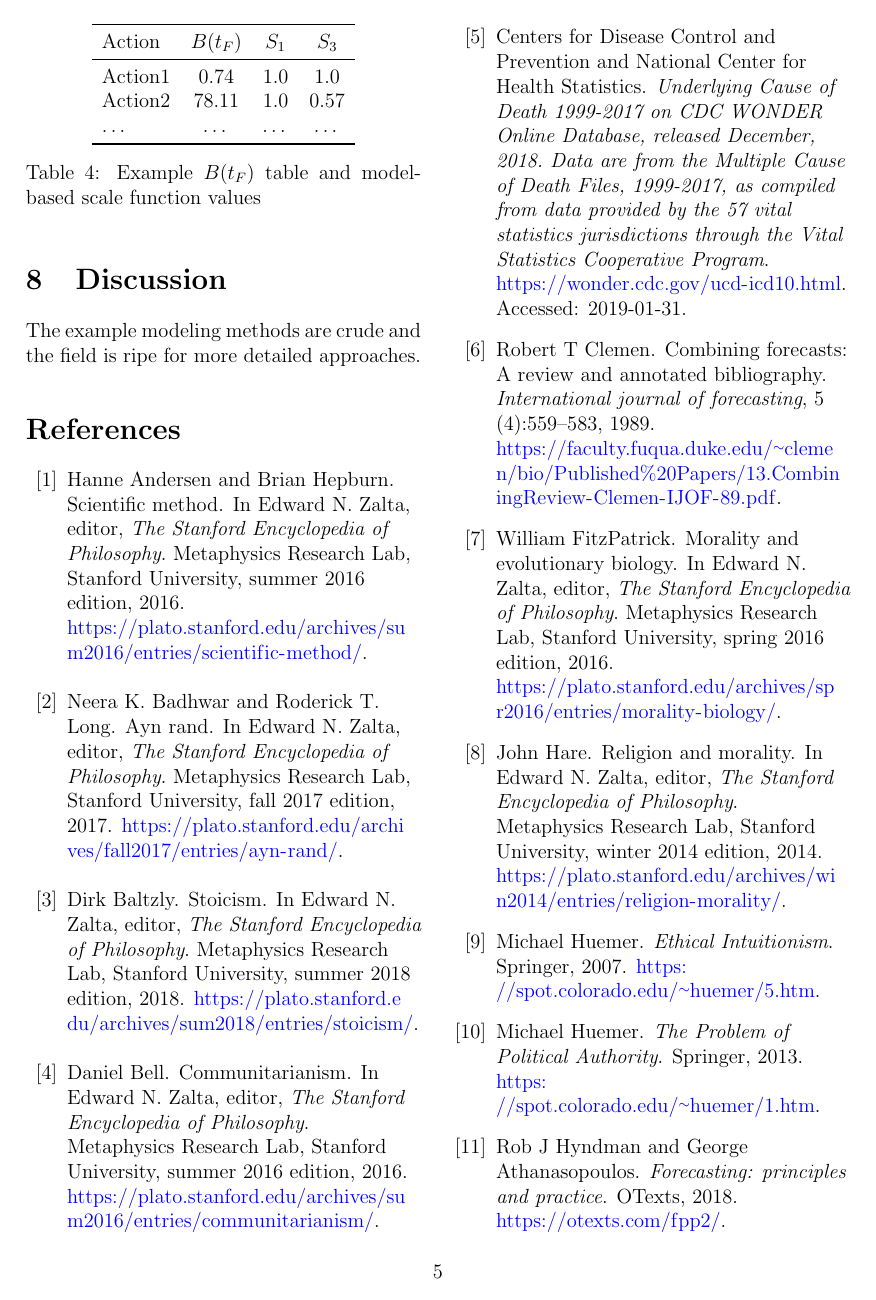
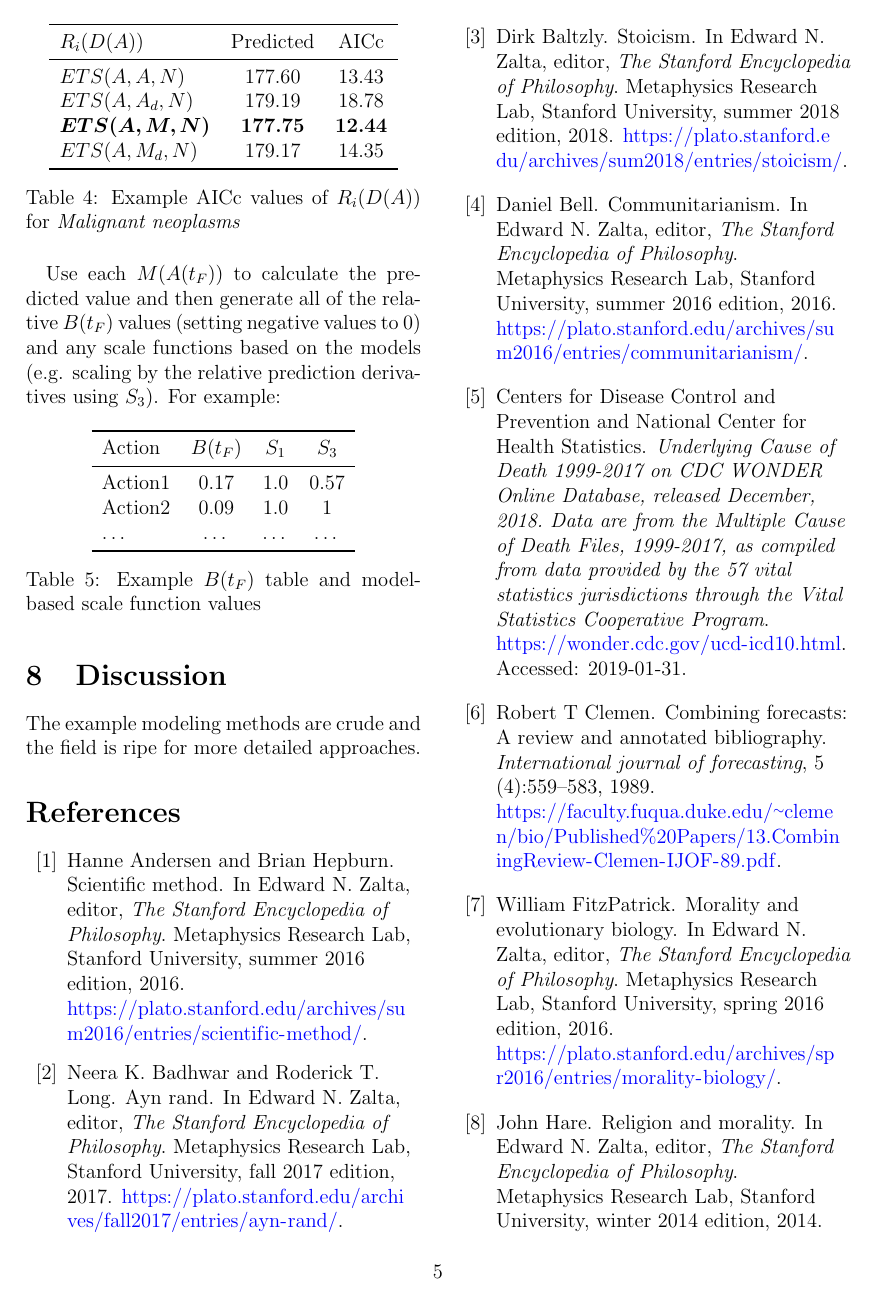
Before and after one commit to freeradical13/ValueBasedPrioritization, a LaTeX paper (value_based_prioritization.tex): page 5 of 6. Compiled offline with pdfLaTeX.

Commit message:
Add example B(t_F) function

```diff
--- a/value_based_prioritization.tex
+++ b/value_based_prioritization.tex
@@ -26,6 +26,7 @@
 \usepackage{float}
 \usepackage{graphicx}
 \usepackage{subcaption}
+\usepackage{bm}
 
 % Inline equations: https://tex.stackexchange.com/a/78582/178803
 \makeatletter
@@ -558,7 +559,23 @@ Run each comparable prediction model $R_i(D(A))$. For example, for \textit{Malig
   \caption{Exponential smoothing functions $ETS(A,*,N),\phi=0.98$ using Holt's linear trend method for \textit{Malignant neoplasms}}\label{fig:neoplasmregs}
 \end{figure}
 
-For each model, calculate AICc and choose the model $M(A(t_F))$ that has the lowest AICc.
+For each model, calculate AICc and choose the model $M(A(t_F))$ that has the lowest AICc. For example:
+
+\begin{table}[H]
+  \centering
+  \begin{tabular}{lcc}
+    \toprule
+      $R_i(D(A))$       & Predicted       & AICc           \\
+    \midrule
+      $ETS(A,A,N)$      & 177.60          & 13.43          \\
+      $ETS(A,A_d,N)$    & 179.19          & 18.78          \\
+      $\bm{ETS(A,M,N)}$ & \textbf{177.75} & \textbf{12.44} \\
+      $ETS(A,M_d,N)$    & 179.17          & 14.35          \\
+    \bottomrule
+  \end{tabular}
+  \caption{Example AICc values of $R_i(D(A))$ for \textit{Malignant neoplasms}}
+  \label{table:choosem}
+\end{table}
 
 Use each $M(A(t_F))$ to calculate the predicted value and then generate all of the relative $B(t_F)$ values (setting negative values to 0) and any scale functions based on the models (e.g. scaling by the relative prediction derivatives using $S_3$). For example:
 
@@ -568,8 +585,8 @@ Use each $M(A(t_F))$ to calculate the predicted value and then generate all of t
     \toprule
       Action  & $B(t_F)$ & $S_1$  & $S_3$  \\
     \midrule
-      Action1 & 0.74     & 1.0    & 1.0    \\
-      Action2 & 78.11    & 1.0    & 0.57   \\
+      Action1 & 0.17     & 1.0    & 0.57   \\
+      Action2 & 0.09     & 1.0    & 1      \\
       \ldots  & \ldots   & \ldots & \ldots \\
     \bottomrule
   \end{tabular}
```
Also changed, not shown: value_based_prioritization.pdf, value_based_prioritization.tex (10 more changed lines).
